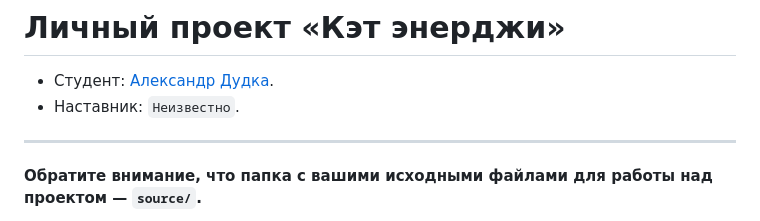
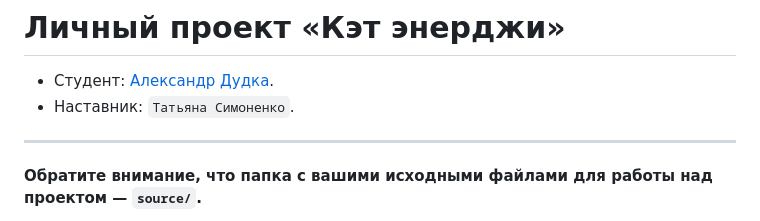
Before and after one commit to htmlacademy-adaptive/2458209-cat-energy-1, a Markdown page: Readme.md, the part around the change. GitHub-like rendering.

Commit message:
Добавляет наставника

```diff
--- a/Readme.md
+++ b/Readme.md
@@ -1,7 +1,7 @@
 # Личный проект «Кэт энерджи»
 
 * Студент: [Александр Дудка](https://up.htmlacademy.ru/adaptive-individual/1/user/2458209).
-* Наставник: `Неизвестно`.
+* Наставник: `Татьяна Симоненко`.
 
 ---
 
```
